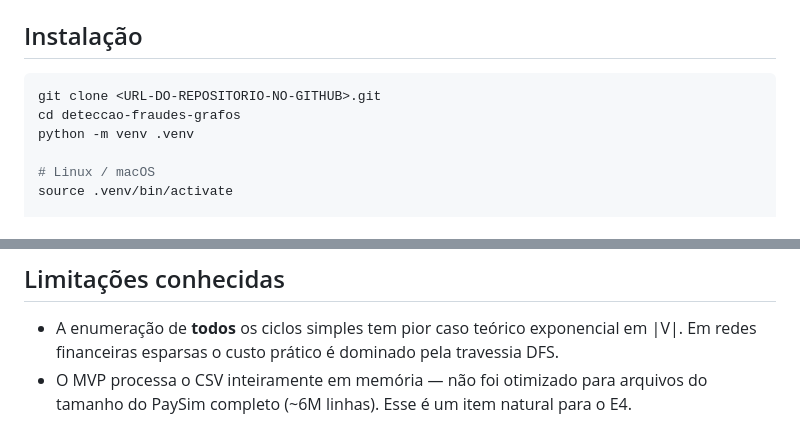
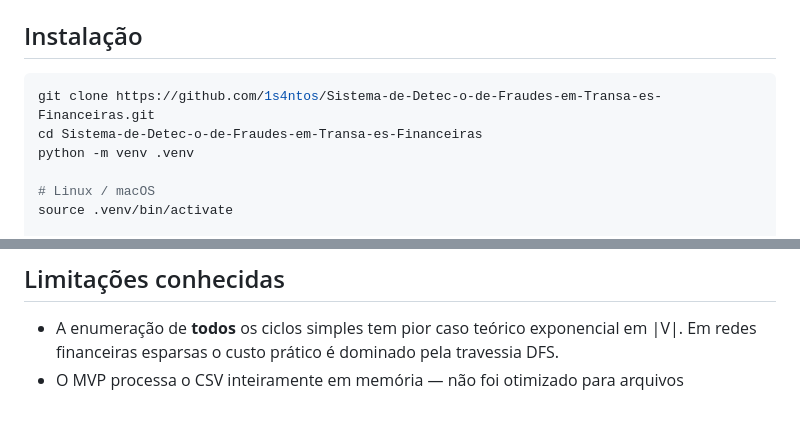
Before and after one commit to 1s4ntos/NodeWatch, a Markdown page: README.md, 2 parts joined by grey strips. Drawn GitHub-style.

Commit message:
docs: registra URL do repositorio GitHub no README e template

````diff
--- a/README.md
+++ b/README.md
@@ -30,8 +30,8 @@ cadeia de intermediárias.
 ## Instalação
 
 ```bash
-git clone <URL-DO-REPOSITORIO-NO-GITHUB>.git
-cd deteccao-fraudes-grafos
+git clone https://github.com/1s4ntos/Sistema-de-Detec-o-de-Fraudes-em-Transa-es-Financeiras.git
+cd Sistema-de-Detec-o-de-Fraudes-em-Transa-es-Financeiras
 python -m venv .venv
 
 # Linux / macOS
@@ -166,4 +166,3 @@ Mapeamento campo → grafo:
 - A enumeração de **todos** os ciclos simples tem pior caso teórico exponencial em |V|.
   Em redes financeiras esparsas o custo prático é dominado pela travessia DFS.
 - O MVP processa o CSV inteiramente em memória — não foi otimizado para arquivos
-  do tamanho do PaySim completo (~6M linhas). Esse é um item natural para o E4.
````
Also changed, not shown: docs/E3_Template.md (+6 -11 lines).
